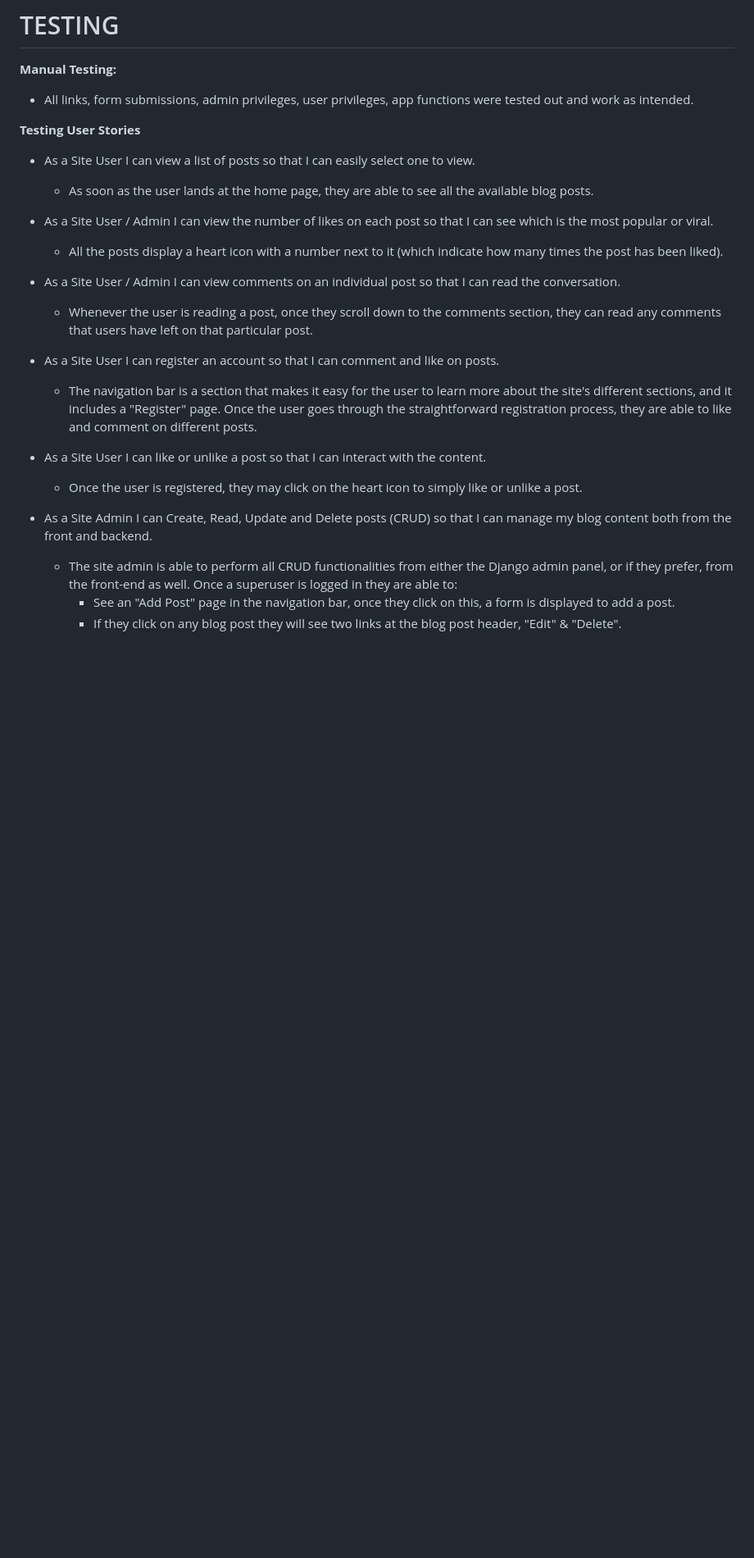
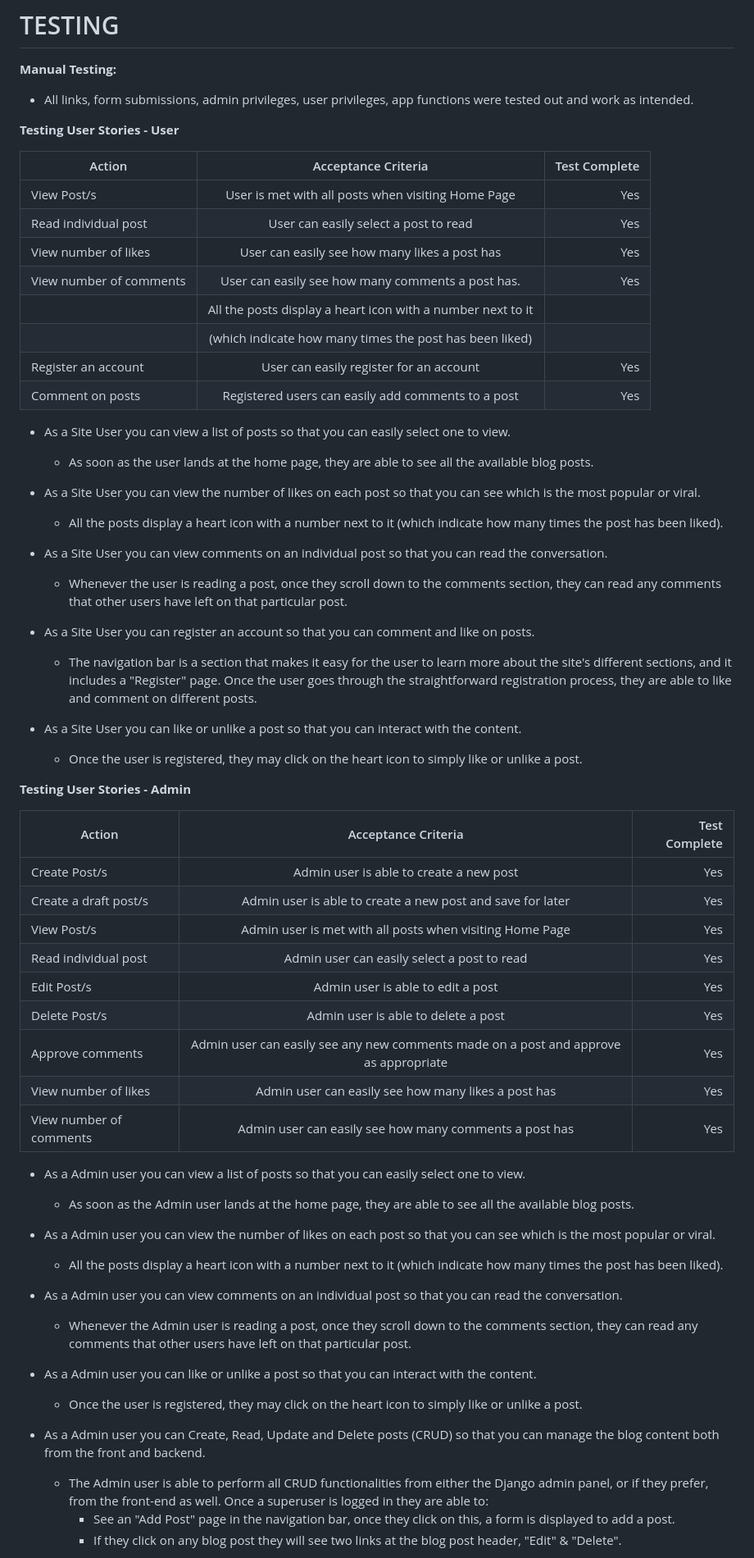
Before and after one commit to GaryCooper-pm/PP4-Django-project, a Markdown page: README.md, the part around one of its changes. Shown at 82% size. Rendered like a GitHub page; blank space fills up the shorter version.

Commit message:
Update README.md with mobile wireframes and updated testing tables

```diff
--- a/README.md
+++ b/README.md
@@ -237,25 +253,65 @@ __Manual Testing:__
 
 - All links, form submissions, admin privileges, user privileges, app functions were tested out and work as intended.
 
-__Testing User Stories__
+__Testing User Stories - User__
 
-- As a Site User I can view a list of posts so that I can easily select one to view.
+| Action        | Acceptance Criteria           | Test Complete  |
+| ------------- |:-------------:| -----:|
+| View Post/s      | User is met with all posts when visiting Home Page |   Yes |
+| Read individual post      | User can easily select a post to read      |   Yes |
+| View number of likes | User can easily see how many likes a post has      |    Yes |
+| View number of comments | User can easily see how many comments a post has.      |    Yes |
+|   | All the posts display a heart icon with a number next to it      |      |
+|   | (which indicate how many times the post has been liked)      |      |
+| Register an account | User can easily register for an account      |    Yes |
+| Comment on posts | Registered users can easily add comments to a post      |    Yes |
+
+
+- As a Site User you can view a list of posts so that you can easily select one to view.
     - As soon as the user lands at the home page, they are able to see all the available blog posts.
 
-- As a Site User / Admin I can view the number of likes on each post so that I can see which is the most popular or viral.
+- As a Site User you can view the number of likes on each post so that you can see which is the most popular or viral.
     - All the posts display a heart icon with a number next to it (which indicate how many times the post has been liked).
 
-- As a Site User / Admin I can view comments on an individual post so that I can read the conversation.
-    - Whenever the user is reading a post, once they scroll down to the comments section, they can read any comments that users have left on that particular post.
+- As a Site User you can view comments on an individual post so that you can read the conversation.
+    - Whenever the user is reading a post, once they scroll down to the comments section, they can read any comments that other users have left on that particular post.
 
-- As a Site User I can register an account so that I can comment and like on posts.
+- As a Site User you can register an account so that you can comment and like on posts.
     - The navigation bar is a section that makes it easy for the user to learn more about the site's different sections, and it includes a "Register" page. Once the user goes through the straightforward registration process, they are able to like and comment on different posts.
 
-- As a Site User I can like or unlike a post so that I can interact with the content.
+- As a Site User you can like or unlike a post so that you can interact with the content.
     - Once the user is registered, they may click on the heart icon to simply like or unlike a post.
 
-- As a Site Admin I can Create, Read, Update and Delete posts (CRUD) so that I can manage my blog content both from the front and backend.
-    - The site admin is able to perform all CRUD functionalities from either the Django admin panel, or if they prefer, from the front-end as well. Once a superuser is logged in they are able to:
+
+__Testing User Stories - Admin__
+
+| Action        | Acceptance Criteria           | Test Complete  |
+| ------------- |:-------------:| -----:|
+| Create Post/s      | Admin user is able to create a new post |   Yes |
+| Create  a draft post/s      | Admin user is able to create a new post and save for later |   Yes |
+| View Post/s      | Admin user is met with all posts when visiting Home Page |   Yes |
+| Read individual post      | Admin user can easily select a post to read      |   Yes |
+| Edit Post/s      | Admin user is able to edit a post      |   Yes |
+| Delete Post/s      | Admin user is able to delete a post      |   Yes |
+| Approve comments | Admin user can easily see any new comments made on a post and approve as appropriate      |    Yes |
+| View number of likes | Admin user can easily see how many likes a post has      |    Yes |
+| View number of comments | Admin user can easily see how many comments a post has      |    Yes |
+
+
+- As a Admin user you can view a list of posts so that you can easily select one to view.
+    - As soon as the Admin user lands at the home page, they are able to see all the available blog posts.
+
+- As a Admin user you can view the number of likes on each post so that you can see which is the most popular or viral.
+    - All the posts display a heart icon with a number next to it (which indicate how many times the post has been liked).
+
+- As a Admin user you can view comments on an individual post so that you can read the conversation.
+    - Whenever the Admin user is reading a post, once they scroll down to the comments section, they can read any comments that other users have left on that particular post.
+
+- As a Admin user you can like or unlike a post so that you can interact with the content.
+    - Once the user is registered, they may click on the heart icon to simply like or unlike a post.
+
+- As a Admin user you can Create, Read, Update and Delete posts (CRUD) so that you can manage the blog content both from the front and backend.
+    - The Admin user is able to perform all CRUD functionalities from either the Django admin panel, or if they prefer, from the front-end as well. Once a superuser is logged in they are able to:
         - See an "Add Post" page in the navigation bar, once they click on this, a form is displayed to add a post.
         - If they click on any blog post they will see two links at the blog post header, "Edit" & "Delete".
 
```
Also changed, not shown: other parts of README.md (+18 -2 lines), docs/images/mobile_home_page.JPG (added), docs/images/mobile_login_page.JPG (added), docs/images/mobile_post_page.JPG (added), docs/images/mobile_register_page.JPG (added).
